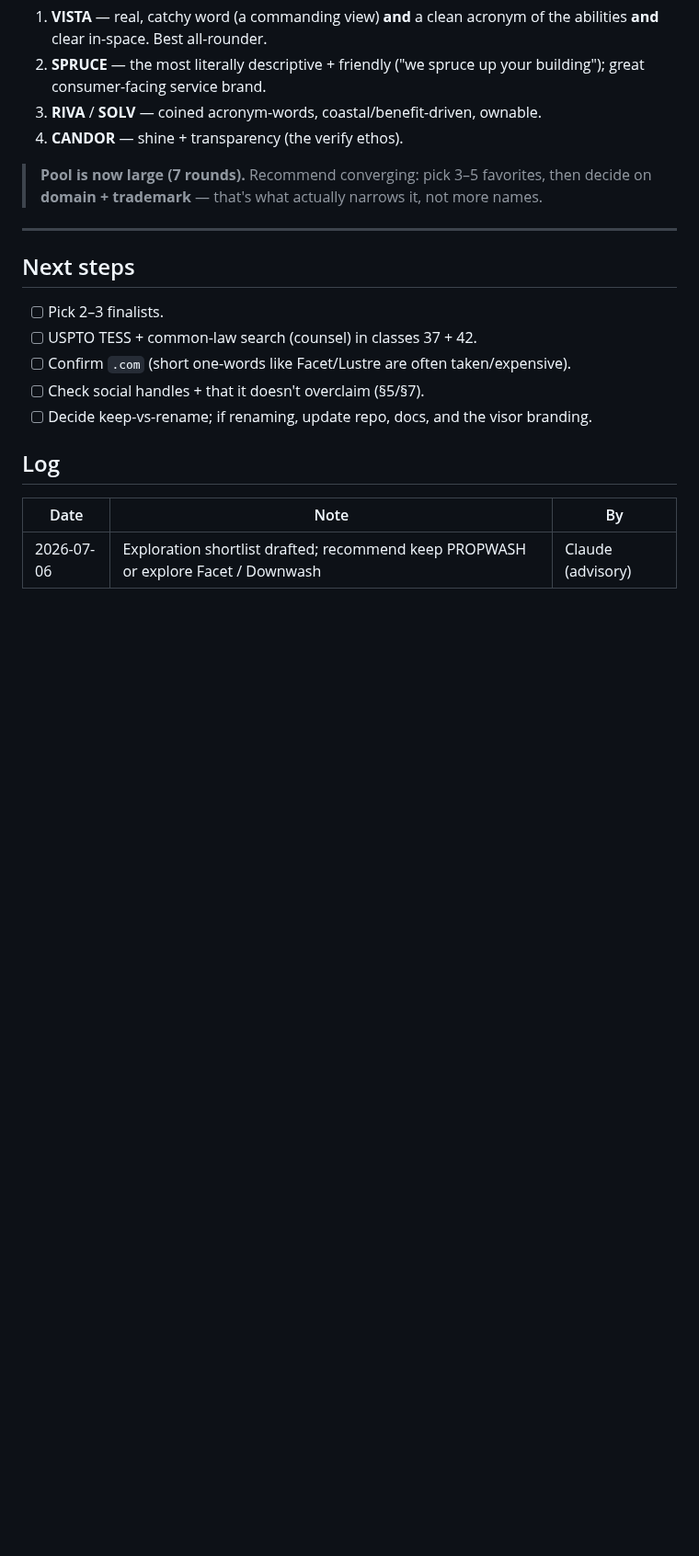
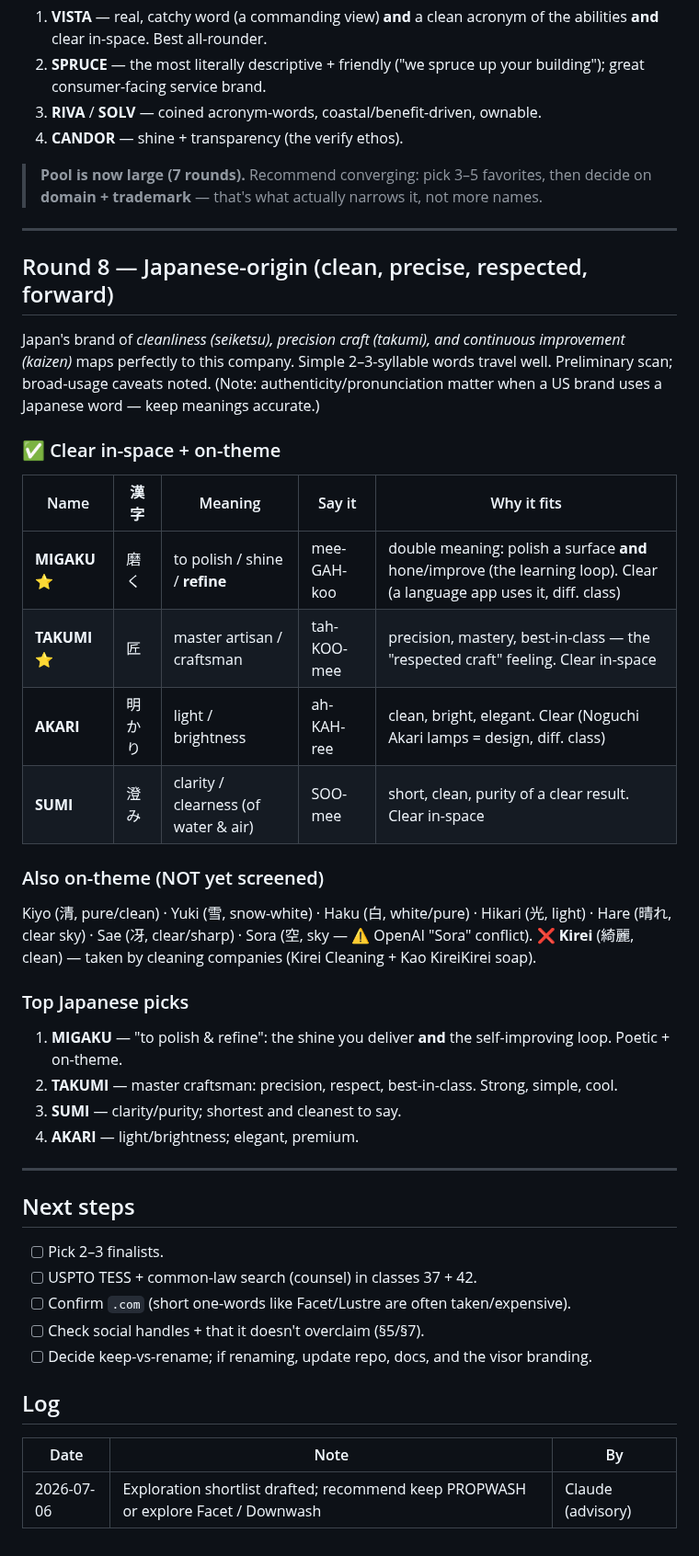
Before and after one commit to kjweinstein5-ops/Drone-cleaning, a Markdown page: docs/BRAND_NAMING.md, the part around the change. Shown at 92% size. GitHub-like rendering; blank space fills up the shorter version.

Commit message:
docs: round 8 naming — Japanese-origin theme
Clear in-space + on-theme: Migaku (磨く, polish/shine/refine — double
meaning: the shine + the improvement loop), Takumi (匠, master craftsman
— precision/mastery), Akari (明かり, light), Sumi (澄み, clarity). Kirei
(綺麗, clean) taken by cleaning cos (Kirei Cleaning + Kao KireiKirei).
Unscreened on-theme: Kiyo/Yuki/Haku/Hikari/Hare/Sae/Sora (Sora = OpenAI
conflict). Top picks: Migaku / Takumi / Sumi / Akari.

Co-Authored-By: Claude <noreply@anthropic.com>

```diff
--- a/docs/BRAND_NAMING.md
+++ b/docs/BRAND_NAMING.md
@@ -377,6 +377,34 @@ Washing NE + Vertex C80 facade drone), **Vantage** ❌ (Vantage Robotics UAV), *
 
 ---
 
+## Round 8 — Japanese-origin (clean, precise, respected, forward)
+
+Japan's brand of *cleanliness (seiketsu), precision craft (takumi), and continuous improvement
+(kaizen)* maps perfectly to this company. Simple 2–3-syllable words travel well. Preliminary
+scan; broad-usage caveats noted. (Note: authenticity/pronunciation matter when a US brand uses
+a Japanese word — keep meanings accurate.)
+
+### ✅ Clear in-space + on-theme
+| Name | 漢字 | Meaning | Say it | Why it fits |
+|---|---|---|---|---|
+| **MIGAKU** ⭐ | 磨く | to polish / shine / **refine** | mee-GAH-koo | double meaning: polish a surface **and** hone/improve (the learning loop). Clear (a language app uses it, diff. class) |
+| **TAKUMI** ⭐ | 匠 | master artisan / craftsman | tah-KOO-mee | precision, mastery, best-in-class — the "respected craft" feeling. Clear in-space |
+| **AKARI** | 明かり | light / brightness | ah-KAH-ree | clean, bright, elegant. Clear (Noguchi Akari lamps = design, diff. class) |
+| **SUMI** | 澄み | clarity / clearness (of water & air) | SOO-mee | short, clean, purity of a clear result. Clear in-space |
+
+### Also on-theme (NOT yet screened)
+Kiyo (清, pure/clean) · Yuki (雪, snow-white) · Haku (白, white/pure) · Hikari (光, light) ·
+Hare (晴れ, clear sky) · Sae (冴, clear/sharp) · Sora (空, sky — ⚠️ OpenAI "Sora" conflict).
+❌ **Kirei** (綺麗, clean) — taken by cleaning companies (Kirei Cleaning + Kao KireiKirei soap).
+
+### Top Japanese picks
+1. **MIGAKU** — "to polish & refine": the shine you deliver **and** the self-improving loop. Poetic + on-theme.
+2. **TAKUMI** — master craftsman: precision, respect, best-in-class. Strong, simple, cool.
+3. **SUMI** — clarity/purity; shortest and cleanest to say.
+4. **AKARI** — light/brightness; elegant, premium.
+
+---
+
 ## Next steps
 - [ ] Pick 2–3 finalists.
 - [ ] USPTO TESS + common-law search (counsel) in classes 37 + 42.
```
